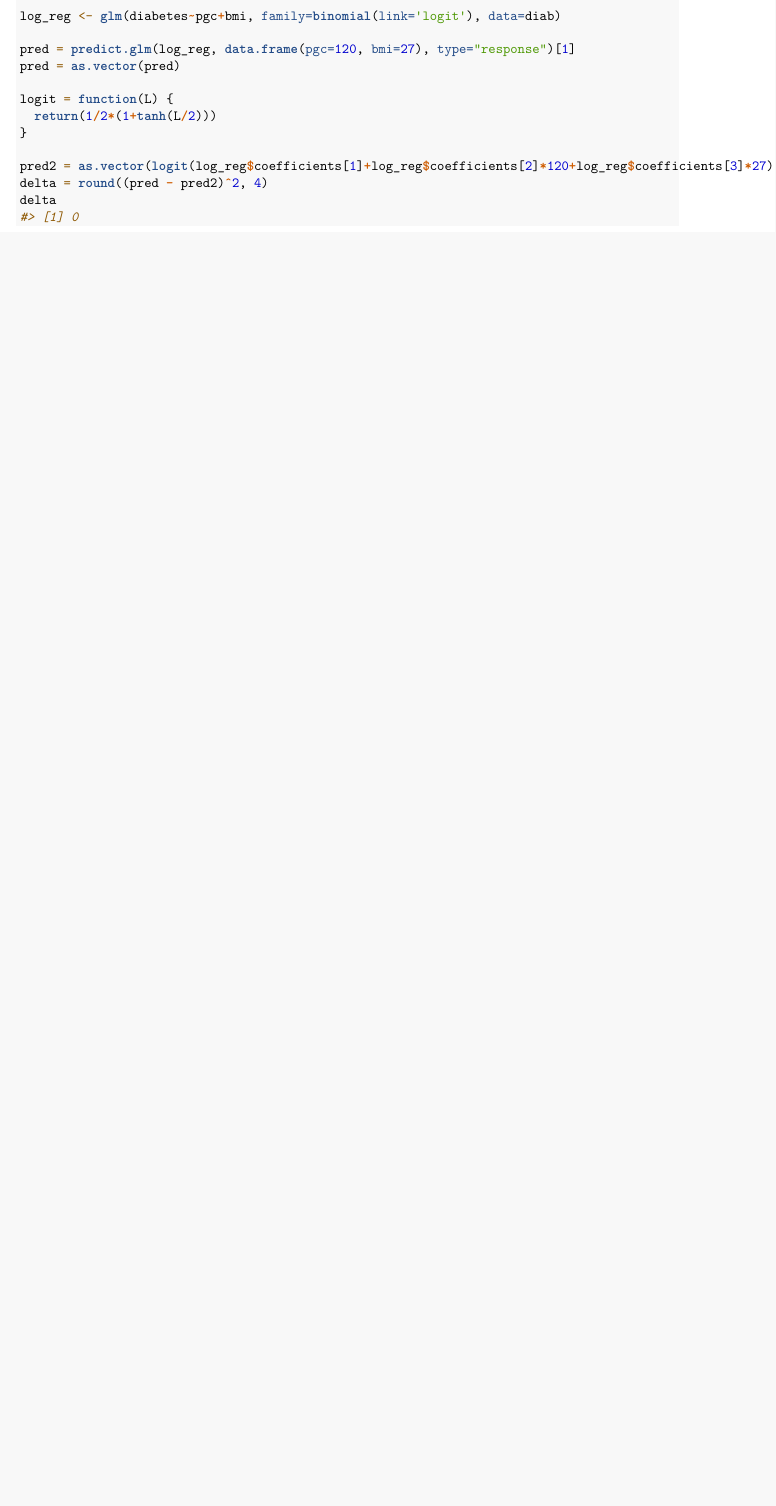
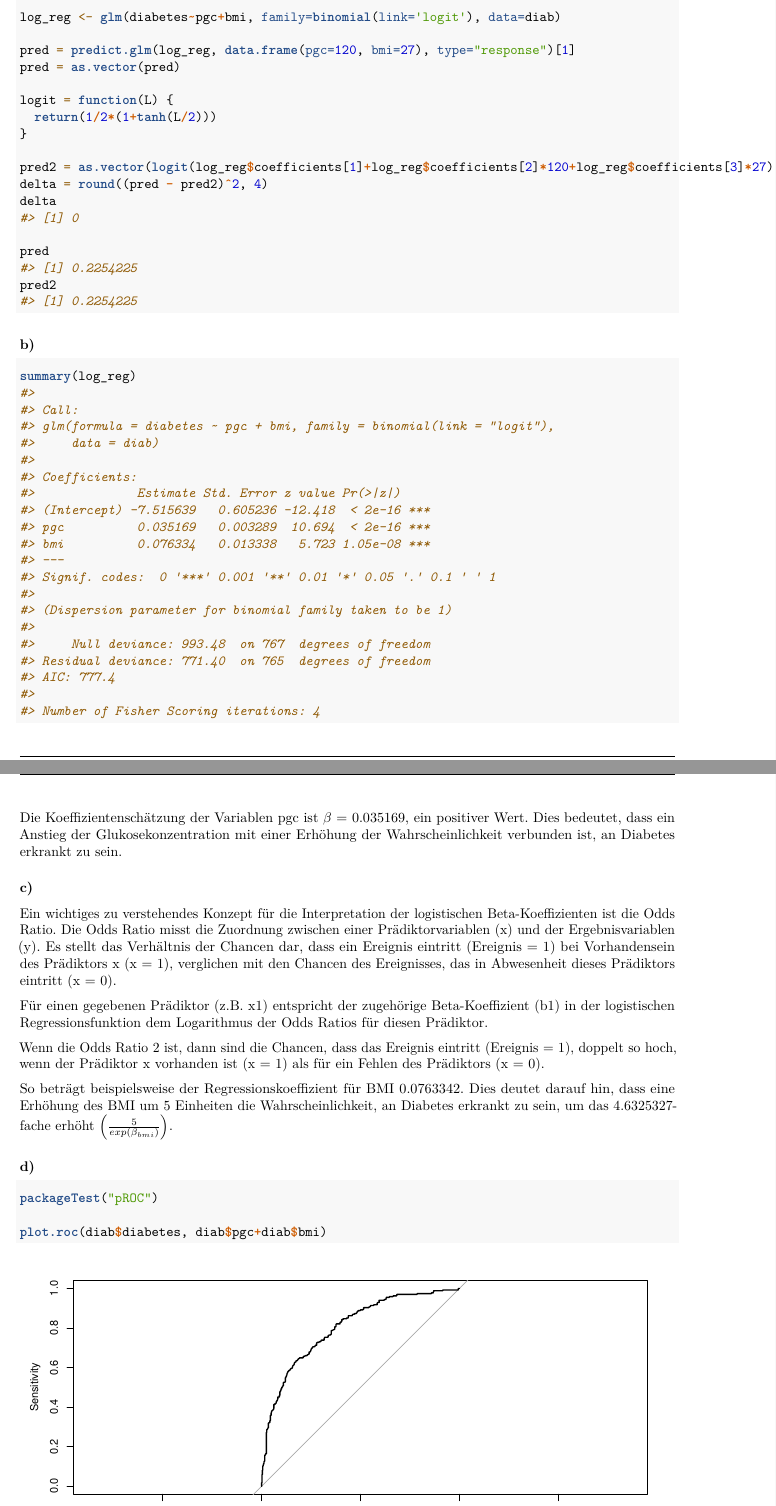
Before and after one commit to maxneuds/multivariate-statistics, an R Markdown document (praktikum_09/bericht_09.Rmd): part of the page before the commit and two parts of pages 1 and 2 of 3 after it, the two joined at a grey line, cut so that both start at the same text, the shorter picture padded with empty space. Rendered offline with R 4.5, knitr and Pandoc, then LaTeX, with nearby package versions; a font, style sheet, LaTeX package, included part or bibliography that could not be used is replaced or left out.

Commit message:
A1 fast fertig

````diff
--- a/praktikum_09/bericht_09.Rmd
+++ b/praktikum_09/bericht_09.Rmd
@@ -84,6 +83,30 @@ logit = function(L) {
 pred2 = as.vector(logit(log_reg$coefficients[1]+log_reg$coefficients[2]*120+log_reg$coefficients[3]*27))
 delta = round((pred - pred2)^2, 4)
 delta
+
+pred
+pred2
 ```
 
+### b)
+```{r}
+summary(log_reg)
+```
 
+Die Koeffizientenschätzung der Variablen pgc ist $\beta$ = `r log_reg$coefficients[2]`, ein positiver Wert. Dies bedeutet, dass ein Anstieg der Glukosekonzentration mit einer Erhöhung der Wahrscheinlichkeit verbunden ist, an Diabetes erkrankt zu sein.
+
+### c)
+Ein wichtiges zu verstehendes Konzept für die Interpretation der logistischen Beta-Koeffizienten ist die Odds Ratio. Die Odds Ratio misst die Zuordnung zwischen einer Prädiktorvariablen (x) und der Ergebnisvariablen (y). Es stellt das Verhältnis der Chancen dar, dass ein Ereignis eintritt (Ereignis = 1) bei Vorhandensein des Prädiktors x (x = 1), verglichen mit den Chancen des Ereignisses, das in Abwesenheit dieses Prädiktors eintritt (x = 0).
+
+Für einen gegebenen Prädiktor (z.B. x1) entspricht der zugehörige Beta-Koeffizient (b1) in der logistischen Regressionsfunktion dem Logarithmus der Odds Ratios für diesen Prädiktor.
+
+Wenn die Odds Ratio 2 ist, dann sind die Chancen, dass das Ereignis eintritt (Ereignis = 1), doppelt so hoch, wenn der Prädiktor x vorhanden ist (x = 1) als für ein Fehlen des Prädiktors (x = 0).
+
+So beträgt beispielsweise der Regressionskoeffizient für BMI `r log_reg$coefficients[3]`. Dies deutet darauf hin, dass eine Erhöhung des BMI um 5 Einheiten die Wahrscheinlichkeit, an Diabetes erkrankt zu sein, um das `r 5/exp(log_reg$coefficients[3])`-fache erhöht $\left(\frac{5}{exp(\beta_{bmi})}\right)$.
+
+
+### d)
+```{r}
+packageTest("pROC")
+
+plot.roc(diab$diabetes, diab$pgc+diab$bmi)
````
Also changed, not shown: praktikum_09/bericht_09.pdf (added), praktikum_09/bericht_09.Rmd (29 more changed lines).
